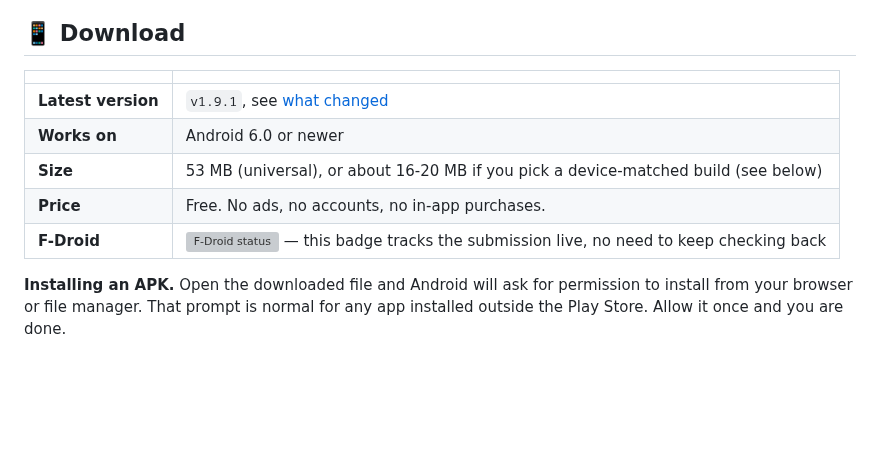
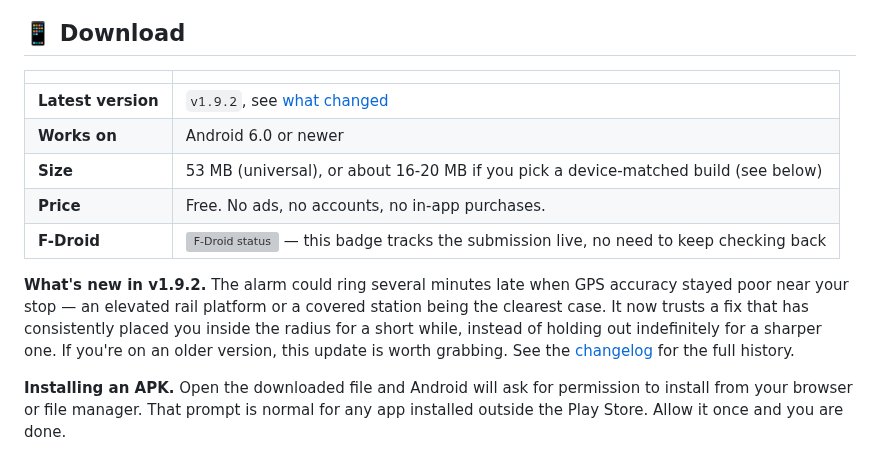
Before and after one commit to zaifears/locreminder, a Markdown page: README.md, the part around the change. Drawn GitHub-style; blank space fills up the shorter version; grey boxes are pictures that could not be loaded.

Commit message:
docs(readme): bump displayed version to v1.9.2, note what it fixes
Latest version row now reads v1.9.2, and a short note explains why:
the delayed-alarm fix for poor GPS accuracy near the destination
(Kazipara-style reports).

Co-Authored-By: Claude Sonnet 5 <noreply@anthropic.com>
Claude-Session: https://claude.ai/code/session_01Gmh9XWYVZC9JgSehMhFZot

```diff
--- a/README.md
+++ b/README.md
@@ -54,11 +54,13 @@
 
 | | |
 |---|---|
-| **Latest version** | `v1.9.1`, see [what changed](CHANGELOG.md) |
+| **Latest version** | `v1.9.2`, see [what changed](CHANGELOG.md) |
 | **Works on** | Android 6.0 or newer |
 | **Size** | 53 MB (universal), or about 16-20 MB if you pick a device-matched build (see below) |
 | **Price** | Free. No ads, no accounts, no in-app purchases. |
 | **F-Droid** | [![F-Droid status](https://img.shields.io/endpoint?url=https%3A%2F%2Fraw.githubusercontent.com%2Fzaifears%2Flocreminder%2Fmain%2F.github%2Fbadges%2Ffdroid.json&style=flat-square&logo=fdroid&logoColor=white)](https://gitlab.com/fdroid/fdroiddata/-/merge_requests/46299) — this badge tracks the submission live, no need to keep checking back |
+
+**What's new in v1.9.2.** The alarm could ring several minutes late when GPS accuracy stayed poor near your stop — an elevated rail platform or a covered station being the clearest case. It now trusts a fix that has consistently placed you inside the radius for a short while, instead of holding out indefinitely for a sharper one. If you're on an older version, this update is worth grabbing. See the [changelog](CHANGELOG.md) for the full history.
 
 **Installing an APK.** Open the downloaded file and Android will ask for permission to install from your browser or file manager. That prompt is normal for any app installed outside the Play Store. Allow it once and you are done.
 
```
